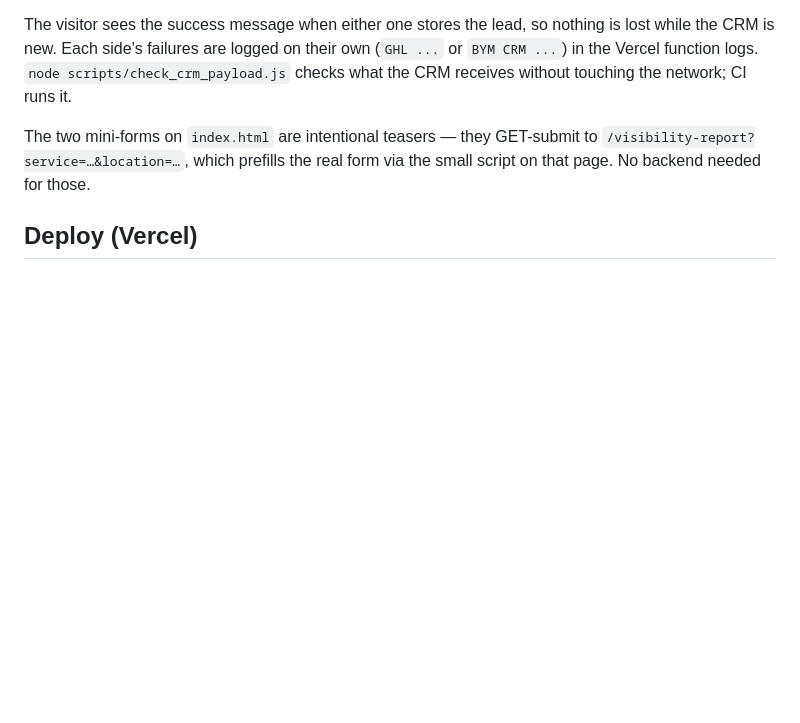
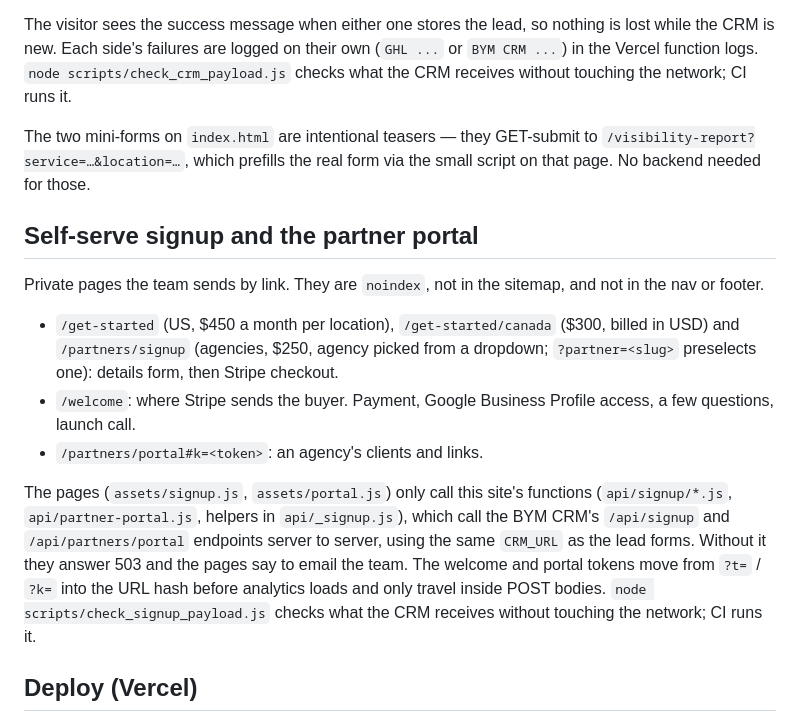
Before and after one commit to checkmike64/boost-your-maps-site, a Markdown page: README.md, the part around the change. Rendered like a GitHub page; blank space fills up the shorter version.

Commit message:
Document the signup pages and their CI check
Co-Authored-By: Claude Opus 5.5 <noreply@anthropic.com>

```diff
--- a/README.md
+++ b/README.md
@@ -58,6 +58,26 @@ The two mini-forms on `index.html` are intentional teasers — they GET-submit t
 `/visibility-report?service=…&location=…`, which prefills the real form via the small
 script on that page. No backend needed for those.
 
+## Self-serve signup and the partner portal
+
+Private pages the team sends by link. They are `noindex`, not in the sitemap, and not in
+the nav or footer.
+
+- `/get-started` (US, $450 a month per location), `/get-started/canada` ($300, billed in
+  USD) and `/partners/signup` (agencies, $250, agency picked from a dropdown; `?partner=<slug>`
+  preselects one): details form, then Stripe checkout.
+- `/welcome`: where Stripe sends the buyer. Payment, Google Business Profile access,
+  a few questions, launch call.
+- `/partners/portal#k=<token>`: an agency's clients and links.
+
+The pages (`assets/signup.js`, `assets/portal.js`) only call this site's functions
+(`api/signup/*.js`, `api/partner-portal.js`, helpers in `api/_signup.js`), which call the
+BYM CRM's `/api/signup` and `/api/partners/portal` endpoints server to server, using the same
+`CRM_URL` as the lead forms. Without it they answer 503 and the pages say to email the team.
+The welcome and portal tokens move from `?t=` / `?k=` into the URL hash before analytics loads
+and only travel inside POST bodies. `node scripts/check_signup_payload.js` checks what the CRM
+receives without touching the network; CI runs it.
+
 ## Deploy (Vercel)
 
 The canonical repository is `https://github.com/checkmike64/boost-your-maps-site`.
```
Also changed, not shown: CLAUDE.md (+1 -1 lines).
